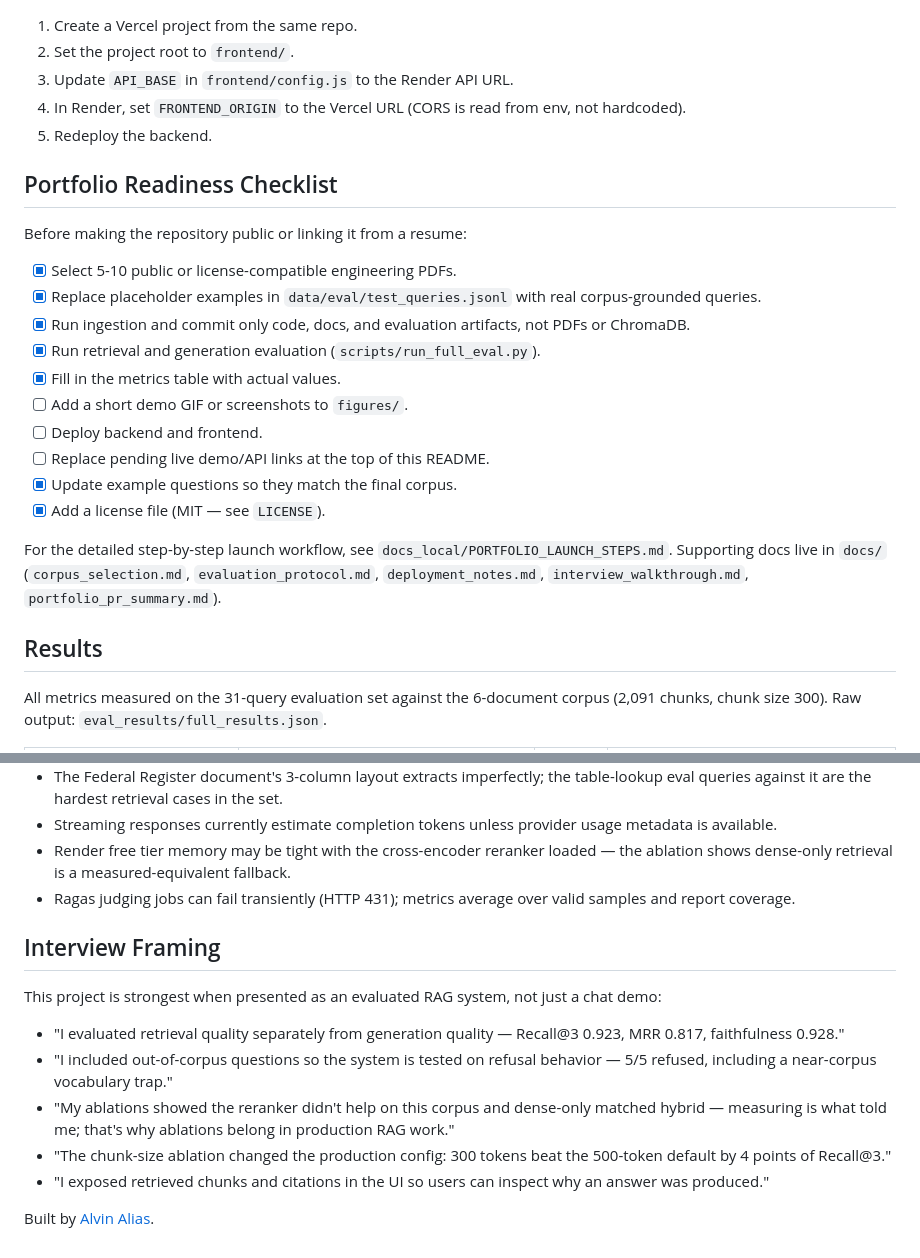
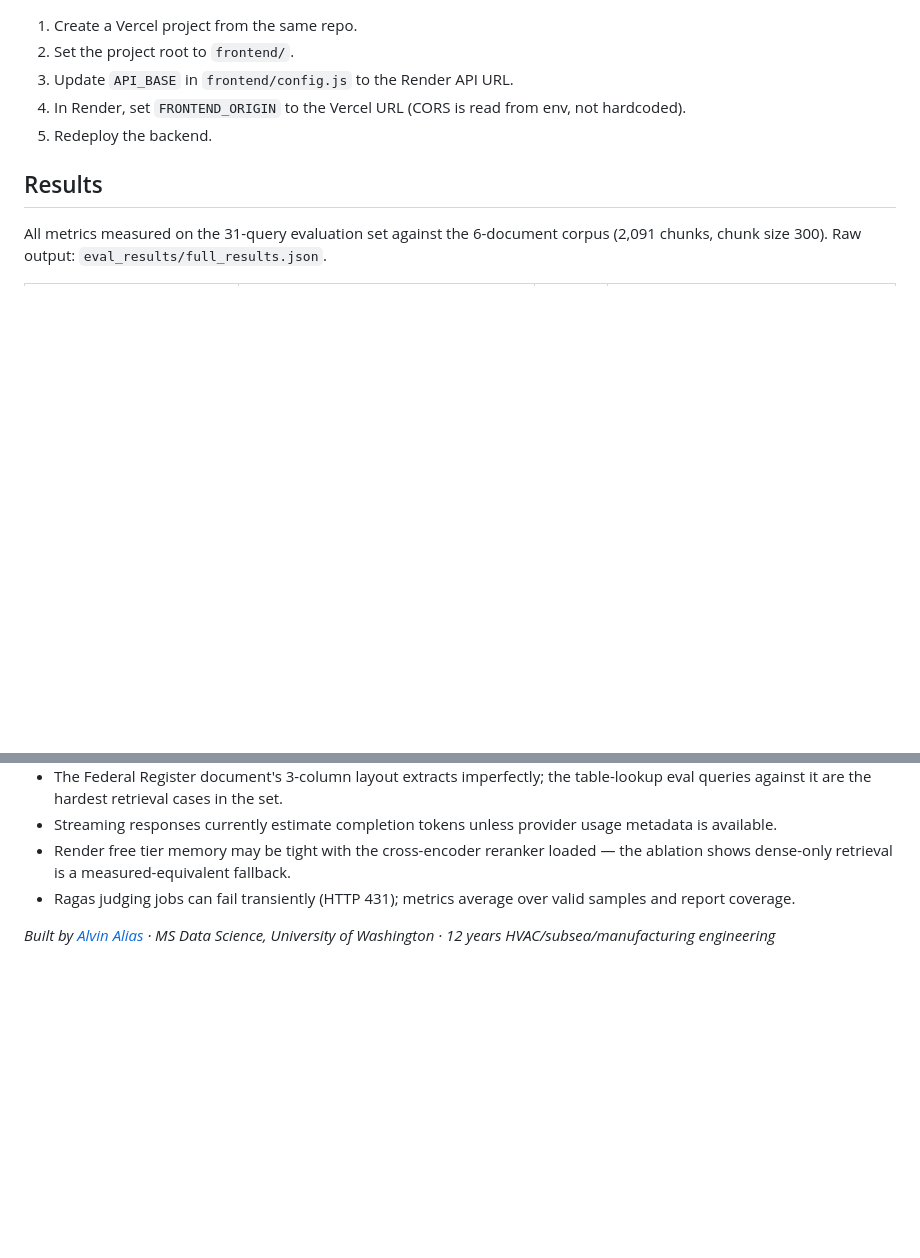
Before and after one commit to aalias01/rag-engineering-assistant, a Markdown page: README.md, 2 parts joined by grey strips. GitHub-like rendering; blank space fills up the shorter version.

Commit message:
update README: remove Portfolio Readiness Checklist and Interview Framing sections

```diff
--- a/README.md
+++ b/README.md
@@ -303,23 +303,6 @@ rag-engineering-assistant/
 4. In Render, set `FRONTEND_ORIGIN` to the Vercel URL (CORS is read from env, not hardcoded).
 5. Redeploy the backend.
 
-## Portfolio Readiness Checklist
-
-Before making the repository public or linking it from a resume:
-
-- [x] Select 5-10 public or license-compatible engineering PDFs.
-- [x] Replace placeholder examples in `data/eval/test_queries.jsonl` with real corpus-grounded queries.
-- [x] Run ingestion and commit only code, docs, and evaluation artifacts, not PDFs or ChromaDB.
-- [x] Run retrieval and generation evaluation (`scripts/run_full_eval.py`).
-- [x] Fill in the metrics table with actual values.
-- [ ] Add a short demo GIF or screenshots to `figures/`.
-- [ ] Deploy backend and frontend.
-- [ ] Replace pending live demo/API links at the top of this README.
-- [x] Update example questions so they match the final corpus.
-- [x] Add a license file (MIT — see `LICENSE`).
-
-For the detailed step-by-step launch workflow, see `docs_local/PORTFOLIO_LAUNCH_STEPS.md`. Supporting docs live in `docs/` (`corpus_selection.md`, `evaluation_protocol.md`, `deployment_notes.md`, `interview_walkthrough.md`, `portfolio_pr_summary.md`).
-
 ## Results
 
 All metrics measured on the 31-query evaluation set against the 6-document corpus (2,091 chunks, chunk size 300). Raw output: `eval_results/full_results.json`.
@@ -382,14 +365,4 @@ Local path:
 - Render free tier memory may be tight with the cross-encoder reranker loaded — the ablation shows dense-only retrieval is a measured-equivalent fallback.
 - Ragas judging jobs can fail transiently (HTTP 431); metrics average over valid samples and report coverage.
 
-## Interview Framing
-
-This project is strongest when presented as an evaluated RAG system, not just a chat demo:
-
-- "I evaluated retrieval quality separately from generation quality — Recall@3 0.923, MRR 0.817, faithfulness 0.928."
-- "I included out-of-corpus questions so the system is tested on refusal behavior — 5/5 refused, including a near-corpus vocabulary trap."
-- "My ablations showed the reranker didn't help on this corpus and dense-only matched hybrid — measuring is what told me; that's why ablations belong in production RAG work."
-- "The chunk-size ablation changed the production config: 300 tokens beat the 500-token default by 4 points of Recall@3."
-- "I exposed retrieved chunks and citations in the UI so users can inspect why an answer was produced."
-
-Built by [Alvin Alias](https://github.com/aalias01).
+*Built by [Alvin Alias](https://github.com/aalias01) · MS Data Science, University of Washington · 12 years HVAC/subsea/manufacturing engineering*
```
